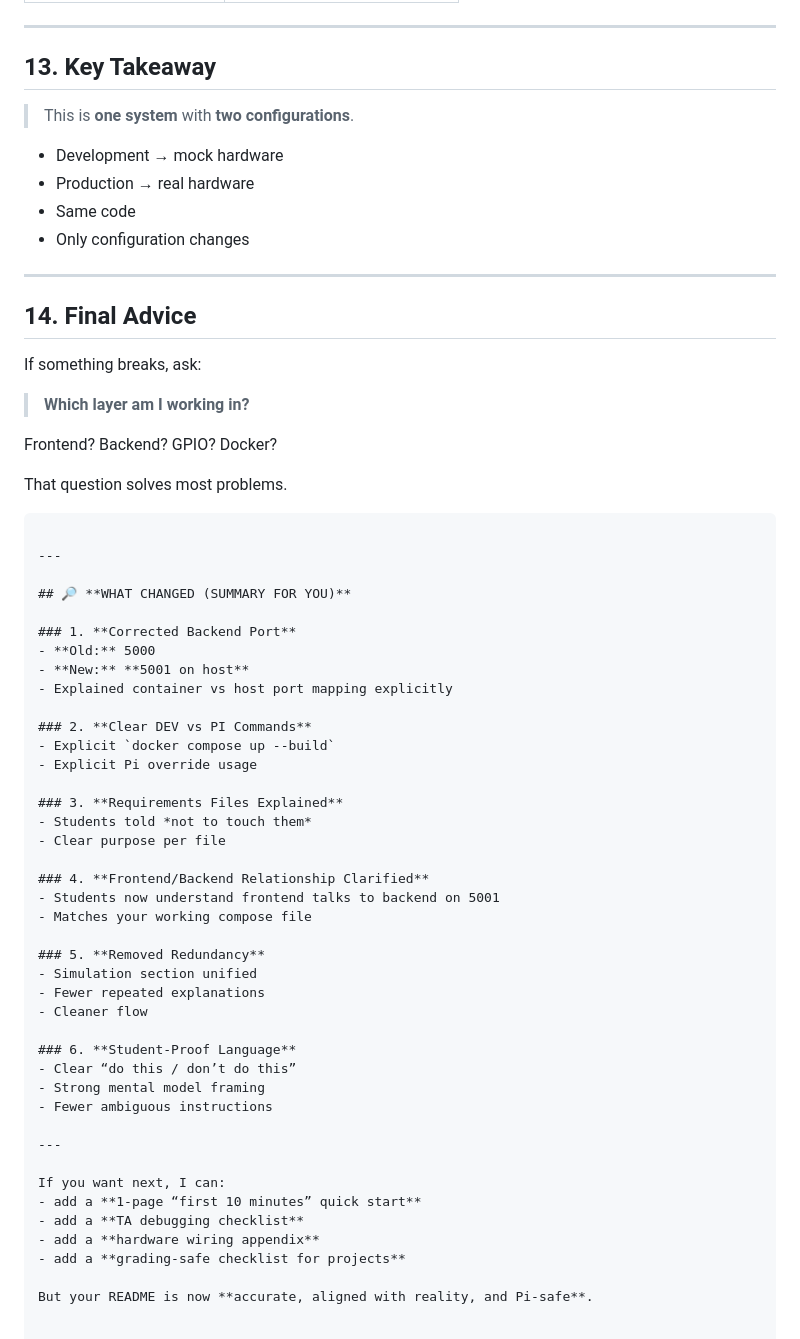
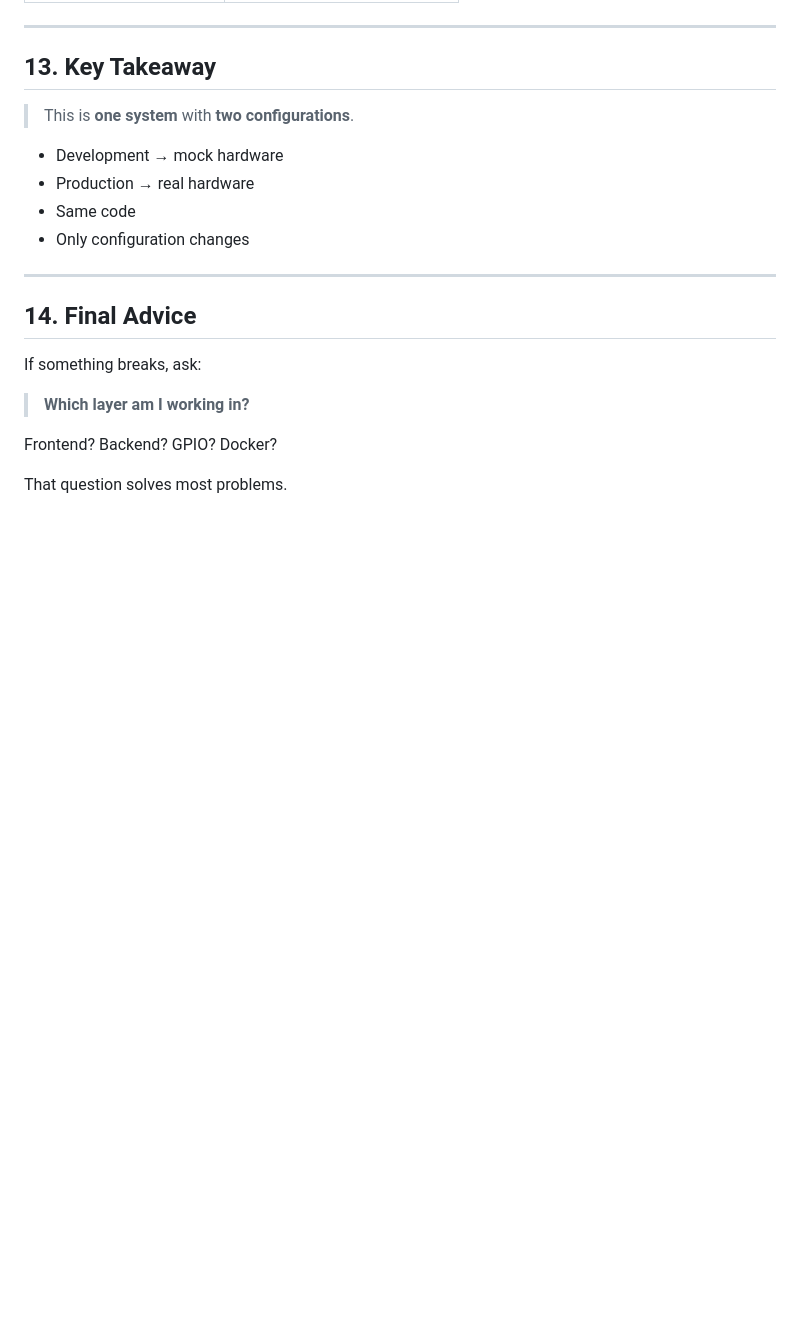
Before and after one commit to ladew222/skinnerbox-fullstack-student, a Markdown page: README.md, the part around the change. Drawn GitHub-style; blank space fills up the shorter version.

````diff
--- a/README.md
+++ b/README.md
@@ -369,46 +369,3 @@ If something breaks, ask:
 Frontend? Backend? GPIO? Docker?
 
 That question solves most problems.
-
-```
-
----
-
-## 🔎 **WHAT CHANGED (SUMMARY FOR YOU)**
-
-### 1. **Corrected Backend Port**
-- **Old:** 5000
-- **New:** **5001 on host**
-- Explained container vs host port mapping explicitly
-
-### 2. **Clear DEV vs PI Commands**
-- Explicit `docker compose up --build`
-- Explicit Pi override usage
-
-### 3. **Requirements Files Explained**
-- Students told *not to touch them*
-- Clear purpose per file
-
-### 4. **Frontend/Backend Relationship Clarified**
-- Students now understand frontend talks to backend on 5001
-- Matches your working compose file
-
-### 5. **Removed Redundancy**
-- Simulation section unified
-- Fewer repeated explanations
-- Cleaner flow
-
-### 6. **Student-Proof Language**
-- Clear “do this / don’t do this”
-- Strong mental model framing
-- Fewer ambiguous instructions
-
----
-
-If you want next, I can:
-- add a **1-page “first 10 minutes” quick start**
-- add a **TA debugging checklist**
-- add a **hardware wiring appendix**
-- add a **grading-safe checklist for projects**
-
-But your README is now **accurate, aligned with reality, and Pi-safe**.
````
